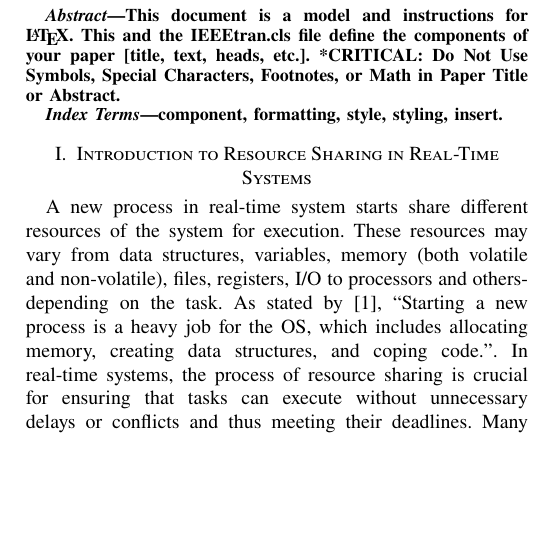
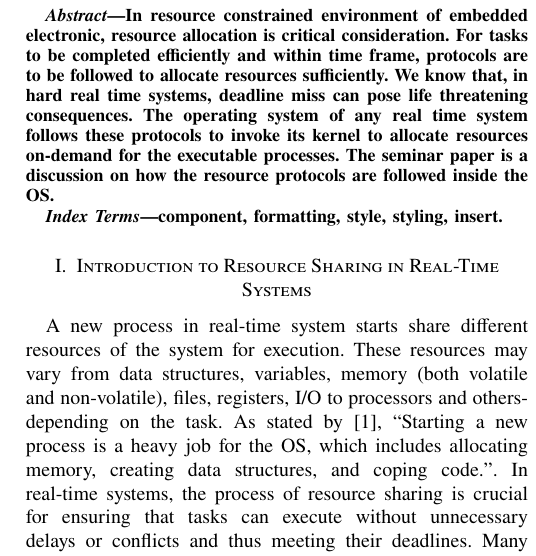
Before and after one commit to raihan4hshl/RTS_seminar, a LaTeX paper (Sections/main.tex): part of one column of page 1 of 4 before the commit and part of one column of page 1 of 5 after it, cut at the place of the change, the shorter picture padded with empty space. Compiled offline with pdfLaTeX; a missing font is replaced by an installed copy or a similar font; a LaTeX package or settings file that is missing is left out.

```diff
--- a/Sections/main.tex
+++ b/Sections/main.tex
@@ -50,9 +50,7 @@
 \maketitle
 
 \begin{abstract}
-This document is a model and instructions for \LaTeX.
-This and the IEEEtran.cls file define the components of your paper [title, text, heads, etc.]. *CRITICAL: Do Not Use Symbols, Special Characters, Footnotes,
-or Math in Paper Title or Abstract.
+In resource constrained environment of embedded electronic, resource allocation is critical consideration. For tasks to be completed efficiently and within time frame, protocols are to be followed to allocate resources sufficiently. We know that, in hard real time systems, deadline miss can pose life threatening consequences. The operating system of any real time system follows these protocols to invoke its kernel to allocate resources on-demand for the executable processes. The seminar paper is a discussion on how the resource protocols are followed inside the OS.
 \end{abstract}
 
 \begin{IEEEkeywords}
```
Also changed, not shown: Sections/main.pdf, 13 other files.
